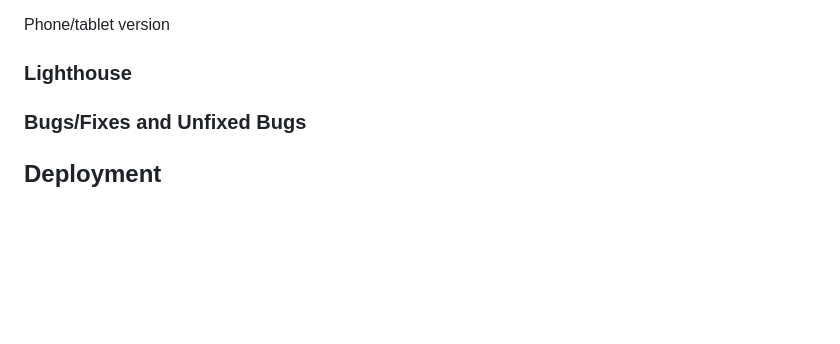
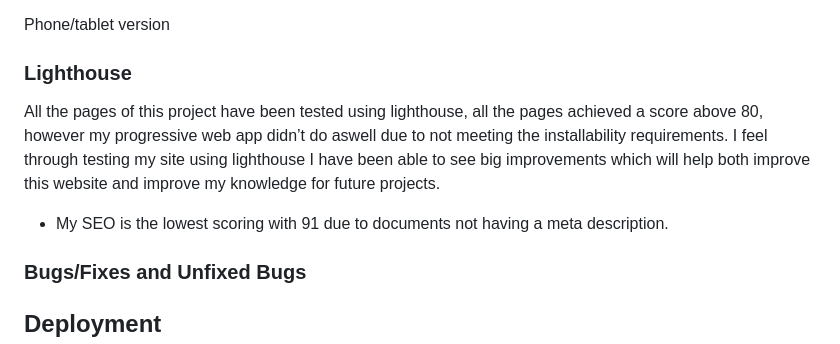
Before and after one commit to Izzo2le/Memorygame, a Markdown page: README.md, the part around the change. Drawn GitHub-style; blank space fills up the shorter version.

```diff
--- a/README.md
+++ b/README.md
@@ -104,6 +104,10 @@ Phone/tablet version
 
 ### **Lighthouse**
 
+All the pages of this project have been tested using lighthouse, all the pages achieved a score above 80, however my progressive web app didn’t do aswell due to not meeting the installability requirements. I feel through testing my site using lighthouse I have been able to see big improvements which will help both improve this website and improve my knowledge for future projects.
+
+- My SEO is the lowest scoring with 91 due to documents not having a meta description.
+
 ### **Bugs/Fixes and Unfixed Bugs**
 
 ## **Deployment**
```
